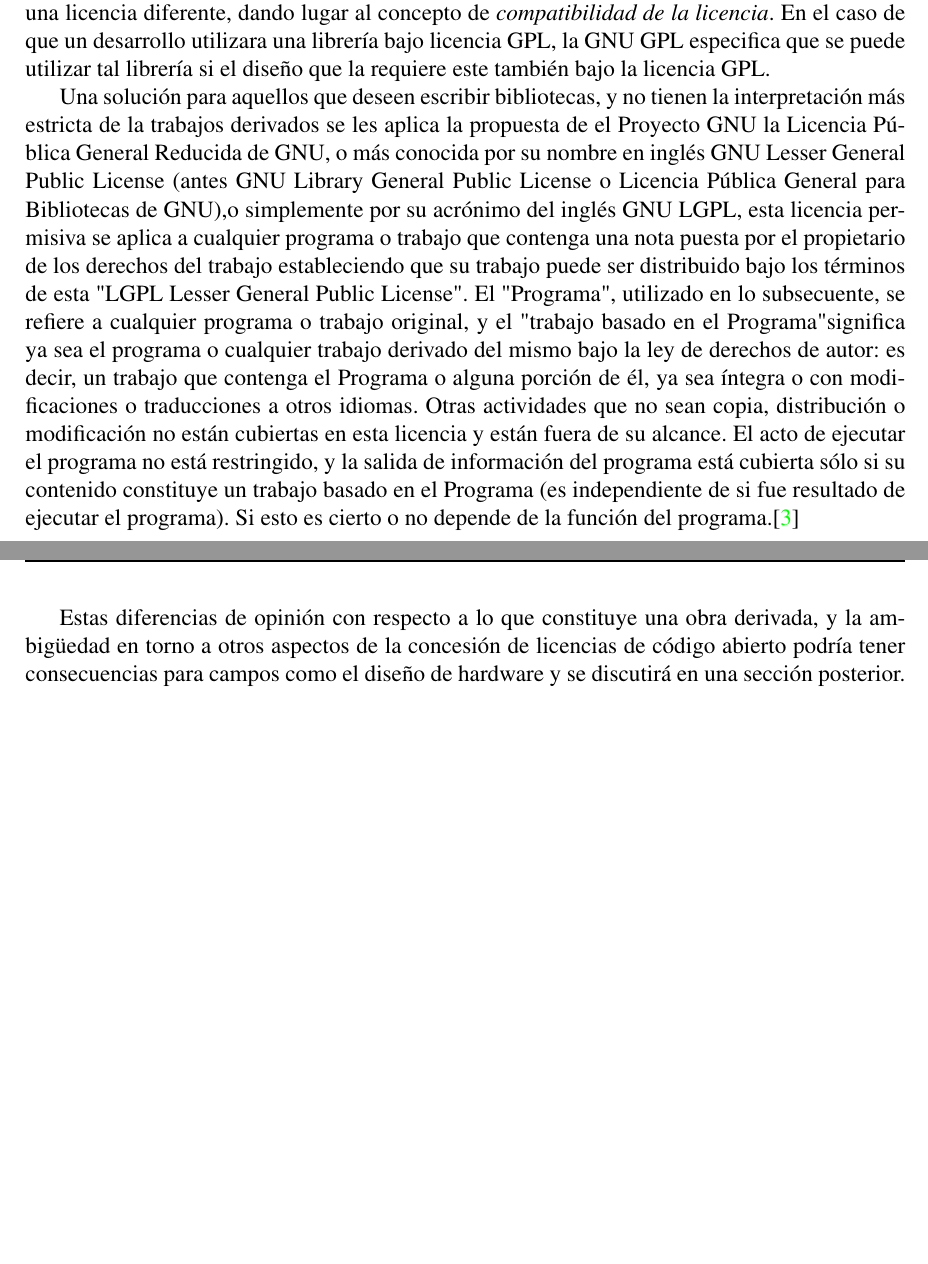
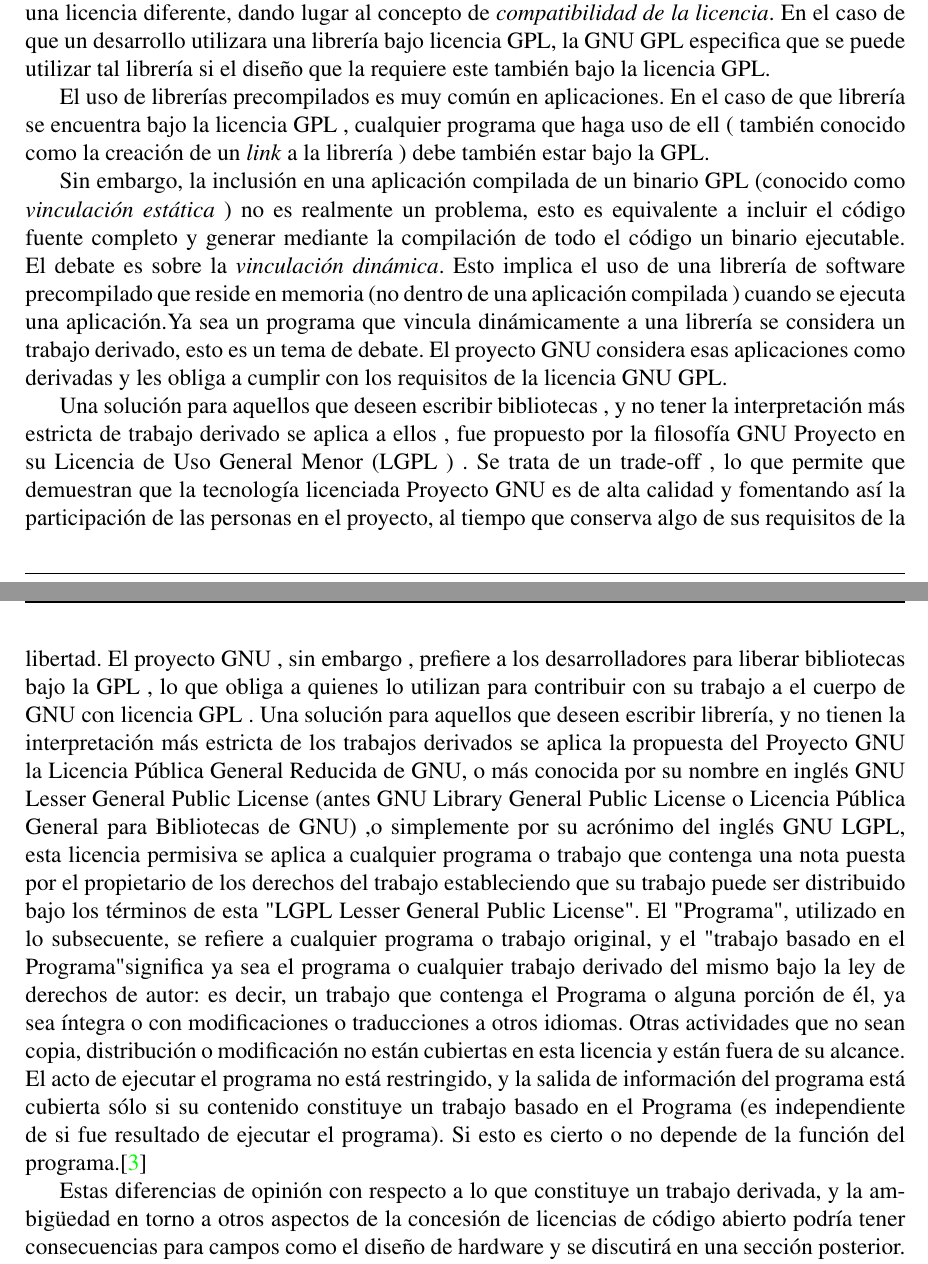
Before and after one commit to valerialovaisa/tesis_latex, a LaTeX thesis (final_tesis.tex, which reads capitulo_4.tex): two parts of pages 22 and 23 of 88 before the commit and two parts of pages 22 and 23 of 89 after it, joined at a grey line, cut so that both start at the same text, the shorter picture padded with empty space. Compiled offline with pdfLaTeX.

Commit message:
cambios_copitulo_conccluciones

```diff
--- a/capitulo_4.tex
+++ b/capitulo_4.tex
@@ -44,12 +44,26 @@
 
 Otro punto de controversia es el uso combinado del código fuente donde cada uno esta bajo una licencia diferente, dando lugar al concepto de \textit{compatibilidad de la licencia}. En el caso de que un desarrollo  utilizara una librería bajo licencia GPL, la GNU GPL especifica que se puede utilizar tal librería si el diseño  que la requiere este también bajo la licencia GPL.
 
+ El uso de librerías precompilados es muy común en aplicaciones. En el caso de que librería se encuentra bajo la licencia GPL , cualquier programa que haga uso de ell ( también conocido como la creación de un \textit{link} a la librería ) debe también estar bajo la GPL.
+
+Sin embargo, la inclusión en una aplicación compilada de un binario GPL  (conocido como \textit{vinculación estática} ) no es realmente un problema, esto es equivalente a incluir el código fuente completo y generar mediante la compilación de todo el código un binario ejecutable. El debate es sobre la \textit{vinculación dinámica}. Esto implica el uso de una librería de software precompilado que reside en memoria (no dentro de una aplicación compilada ) cuando se ejecuta una aplicación.Ya sea un programa que vincula dinámicamente a una librería se considera un trabajo derivado, esto es un  tema de debate. El proyecto GNU considera esas aplicaciones como derivadas y les obliga a cumplir con los requisitos de la licencia GNU GPL.
+
+%%%%
+ Una solución para aquellos que deseen escribir bibliotecas , y no tener la
+interpretación más estricta de trabajo derivado se aplica a ellos , fue propuesto por la filosofía GNU
+Proyecto en su Licencia de Uso General Menor (LGPL ) . Se trata de un trade-off , lo que permite
+que demuestran que la tecnología licenciada Proyecto GNU es de alta calidad y
+fomentando así la participación de las personas en el proyecto, al tiempo que conserva algo de
+sus requisitos de la libertad. El proyecto GNU , sin embargo , prefiere a los desarrolladores para liberar
+bibliotecas bajo la GPL , lo que obliga a quienes lo utilizan para contribuir con su trabajo a
+el cuerpo de GNU con licencia GPL .
 %%%%%%%%%%%revisar bibliotecas
- Una solución para aquellos que deseen escribir bibliotecas, y no tienen la
-interpretación más estricta de la trabajos derivados se les aplica la propuesta de el  Proyecto GNU la Licencia Pública General Reducida de GNU, o más conocida por su nombre en inglés GNU Lesser General Public License (antes GNU Library General Public License o Licencia Pública General para Bibliotecas de GNU),o simplemente por su acrónimo del inglés GNU LGPL, esta licencia permisiva se aplica a cualquier programa o trabajo que contenga una nota puesta por el propietario de los derechos del trabajo estableciendo que su trabajo puede ser distribuido bajo los términos de esta "LGPL Lesser General Public License". El "Programa", utilizado en lo subsecuente, se refiere a cualquier programa o trabajo original, y el "trabajo basado en el Programa" significa ya sea el programa o cualquier trabajo derivado del mismo bajo la ley de derechos de autor: es decir, un trabajo que contenga el Programa o alguna porción de él, ya sea íntegra o con modificaciones o traducciones a otros idiomas.
+ Una solución para aquellos que deseen escribir librería, y no tienen la
+interpretación más estricta de los trabajos derivados se aplica la propuesta del Proyecto GNU la Licencia Pública General Reducida de GNU, o más conocida por su nombre en inglés GNU Lesser General Public License (antes GNU Library General Public License o Licencia Pública General para Bibliotecas de GNU)
+,o simplemente por su acrónimo del inglés GNU LGPL, esta licencia permisiva se aplica a cualquier programa o trabajo que contenga una nota puesta por el propietario de los derechos del trabajo estableciendo que su trabajo puede ser distribuido bajo los términos de esta "LGPL Lesser General Public License". El "Programa", utilizado en lo subsecuente, se refiere a cualquier programa o trabajo original, y el "trabajo basado en el Programa" significa ya sea el programa o cualquier trabajo derivado del mismo bajo la ley de derechos de autor: es decir, un trabajo que contenga el Programa o alguna porción de él, ya sea íntegra o con modificaciones o traducciones a otros idiomas.
 Otras actividades que no sean copia, distribución o modificación no están cubiertas en esta licencia y están fuera de su alcance. El acto de ejecutar el programa no está restringido, y la salida de información del programa está cubierta sólo si su contenido constituye un trabajo basado en el Programa (es independiente de si fue resultado de ejecutar el programa). Si esto es cierto o no depende de la función del programa.\cite{Etiqueta03}
 
-Estas diferencias de opinión con respecto a lo que constituye una obra derivada, y
+Estas diferencias de opinión con respecto a lo que constituye un trabajo derivada, y
 la ambigüedad en torno a otros aspectos de la concesión de licencias de código abierto podría tener consecuencias para campos como el diseño de hardware y se discutirá en una sección posterior.
 
 La principal diferencia de opinión, sin embargo , se deriva del hecho de que la libre
```
Also changed, not shown: final_tesis.tex (+4 -0 lines).
